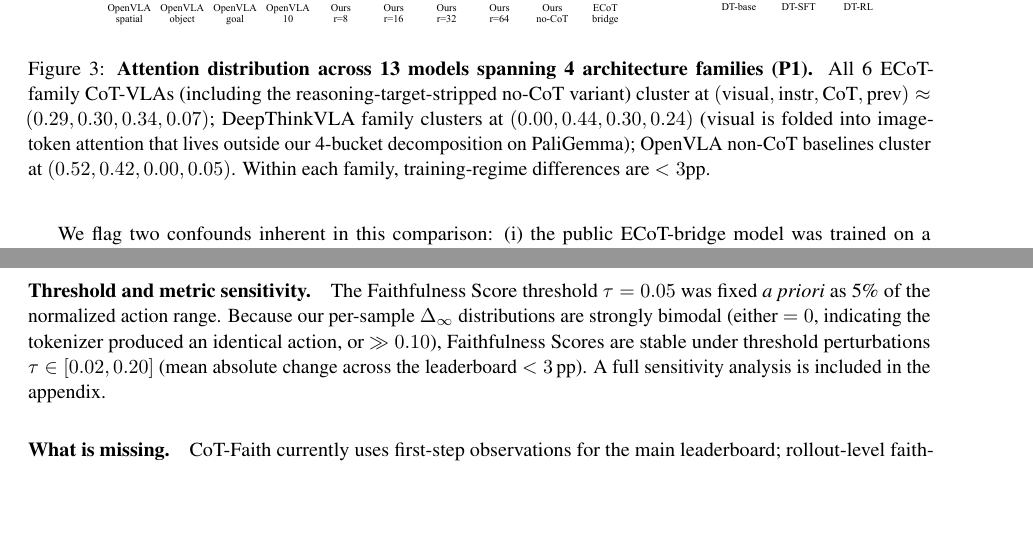
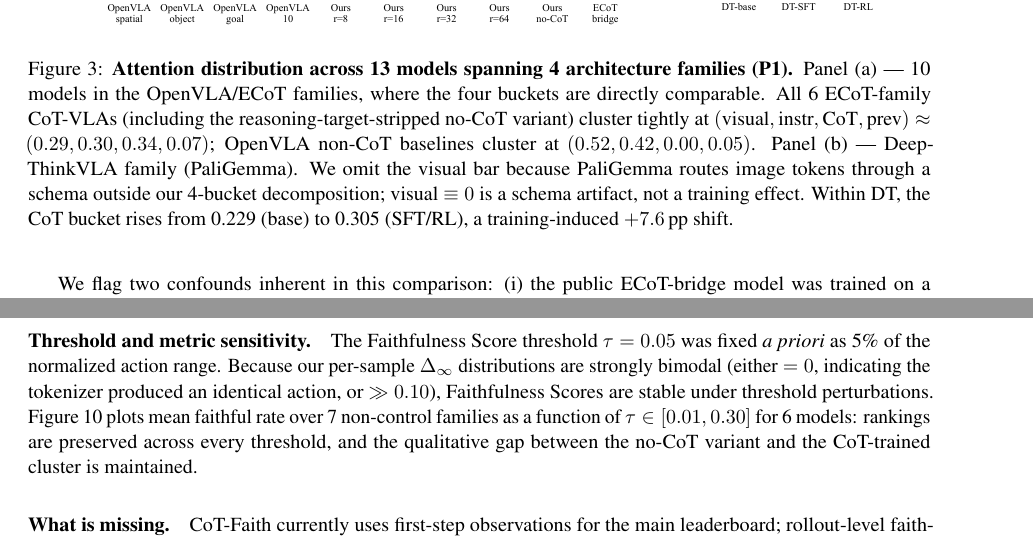
Before and after one commit to yudizhangzyd/sharpguard, a LaTeX paper (cot_faith_iclr.tex): two parts of pages 7 and 8 of 11, joined at a grey line, cut so that both start at the same text, the shorter picture padded with empty space. Compiled offline with pdfLaTeX.

Commit message:
paper v4: add Fig 11 τ sensitivity ref; Fig 2 split DT panel with schema-artifact note

```diff
--- a/cot_faith_iclr.tex
+++ b/cot_faith_iclr.tex
@@ -239,7 +239,7 @@ Ours data-50B  & 0.00 & 0.38 & 0.73 & 0.66 & 0.14 & 0.52 & 0.52 & 0.33 & 0.08 &
 \begin{figure}[t]
     \centering
     \includegraphics[width=0.98\textwidth]{fig2_attention_distribution.pdf}
-    \caption{\textbf{Attention distribution across 13 models spanning 4 architecture families (P1).} All 6 ECoT-family CoT-VLAs (including the reasoning-target-stripped no-CoT variant) cluster at $(\text{visual}, \text{instr}, \text{CoT}, \text{prev}) \approx (0.29, 0.30, 0.34, 0.07)$; DeepThinkVLA family clusters at $(0.00, 0.44, 0.30, 0.24)$ (visual is folded into image-token attention that lives outside our 4-bucket decomposition on PaliGemma); OpenVLA non-CoT baselines cluster at $(0.52, 0.42, 0.00, 0.05)$. Within each family, training-regime differences are $<3$pp.}
+    \caption{\textbf{Attention distribution across 13 models spanning 4 architecture families (P1).} Panel (a) --- 10 models in the OpenVLA/ECoT families, where the four buckets are directly comparable. All 6 ECoT-family CoT-VLAs (including the reasoning-target-stripped no-CoT variant) cluster tightly at $(\text{visual}, \text{instr}, \text{CoT}, \text{prev}) \approx (0.29, 0.30, 0.34, 0.07)$; OpenVLA non-CoT baselines cluster at $(0.52, 0.42, 0.00, 0.05)$. Panel (b) --- DeepThinkVLA family (PaliGemma). We omit the visual bar because PaliGemma routes image tokens through a schema outside our 4-bucket decomposition; visual~$\equiv 0$ is a schema artifact, not a training effect. Within DT, the CoT bucket rises from 0.229 (base) to 0.305 (SFT/RL), a training-induced $+7.6$\,pp shift.}
     \label{fig:attention}
 \end{figure}
 
@@ -331,4 +331,4 @@ Figure~\ref{fig:prompt} shows that removing any portion of the CoT (task\_only,
 \section{Discussion and limitations}
 % ============================================================
 
-\paragraph{Threshold and metric sensitivity.} The Faithfulness Score threshold $\tau = 0.05$ was fixed \emph{a priori} as 5\% of the normalized action range. Because our per-sample $\Delta_\infty$ distributions are strongly bimodal (either $=0$, indicating the tokenizer produced an identical action, or $\gg 0.10$), Faithfulness Scores are stable under threshold perturbations $\tau \in [0.02, 0.20]$ (mean absolute change across the leaderboard $<3$\,pp). A full sensitivity analysis is included in the appendix.
+\paragraph{Threshold and metric sensitivity.} The Faithfulness Score threshold $\tau = 0.05$ was fixed \emph{a priori} as 5\% of the normalized action range. Because our per-sample $\Delta_\infty$ distributions are strongly bimodal (either $=0$, indicating the tokenizer produced an identical action, or $\gg 0.10$), Faithfulness Scores are stable under threshold perturbations. Figure~\ref{fig:threshold} plots mean faithful rate over 7 non-control families as a function of $\tau \in [0.01, 0.30]$ for 6 models: rankings are preserved across every threshold, and the qualitative gap between the no-CoT variant and the CoT-trained cluster is maintained.
@@ -335,3 +340,5 @@ Figure~\ref{fig:prompt} shows that removing any portion of the CoT (task\_only,
+    \label{fig:threshold}
+\end{figure}
 
 \paragraph{What is missing.} CoT-Faith currently uses first-step observations for the main leaderboard; rollout-level faithfulness is deferred to future work. Cross-corpus results are $N{=}30$ per non-LIBERO corpus (limited by hf\_hub video-download throughput); scaling to $N{=}100$ requires 4$\times$ longer wall-clock. Some leaderboard cells for Ours-r=32 and ECoT-bridge (Table~\ref{tab:leaderboard}) are marked ``---'' because those models were evaluated on an earlier restricted 3-family protocol; a follow-up run to complete these cells is in progress. Sample sizes vary by family: 7/10 families report $N{=}100$; \emph{subject\_swap}, \emph{adversarial\_plausible}, and \emph{selfsplice\_control} report $N{=}60$ (skipped when the target object is not visible); \emph{location\_swap} reports $N{=}12$ due to sparse two-word location phrases in the annotation set. Conclusions on \emph{location\_swap} should be treated as suggestive only. OpenVLA-OFT was attempted but failed to load cleanly in our environment (Python 3.10, torch 2.2.0); its inclusion is a future task.
 
```
Also changed, not shown: cot_faith_iclr.tex (5 more changed lines).
